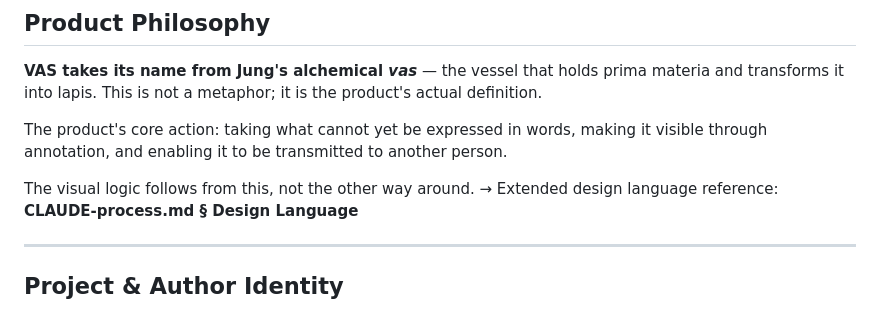
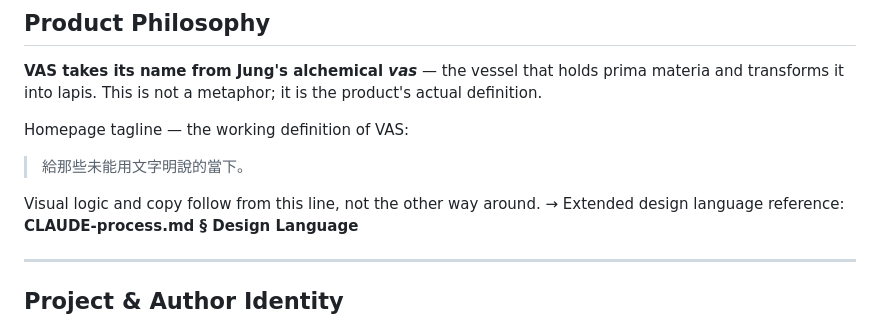
Before and after one commit to TB1982/vas, a Markdown page: CLAUDE.md, the part around the change. Rendered like a GitHub page.

Commit message:
更新產品哲學錨點為首頁題辭「給那些未能用文字明說的當下。」

```diff
--- a/CLAUDE.md
+++ b/CLAUDE.md
@@ -23,9 +23,10 @@ For operational details, workflows, and protocols → see **CLAUDE-process.md**.
 ## Product Philosophy
 **VAS takes its name from Jung's alchemical *vas*** — the vessel that holds prima materia and transforms it into lapis. This is not a metaphor; it is the product's actual definition.
 
-The product's core action: taking what cannot yet be expressed in words, making it visible through annotation, and enabling it to be transmitted to another person.
+Homepage tagline — the working definition of VAS:
+> 給那些未能用文字明說的當下。
 
-The visual logic follows from this, not the other way around.
+Visual logic and copy follow from this line, not the other way around.
 → Extended design language reference: **CLAUDE-process.md § Design Language**
 
 ---
```
